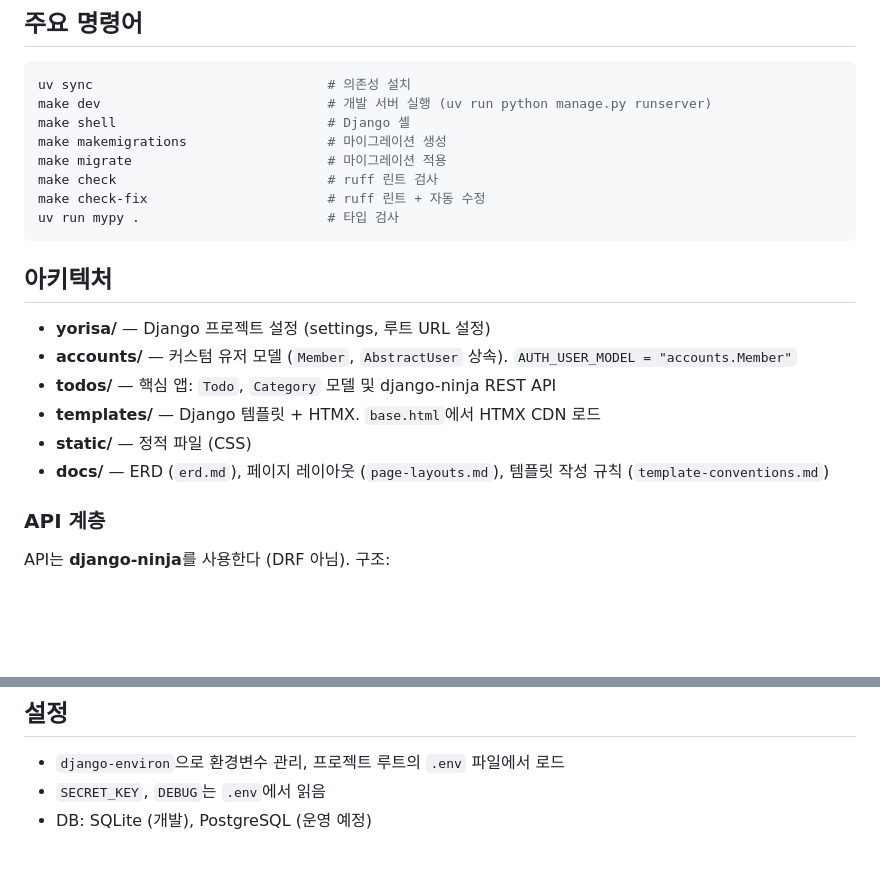
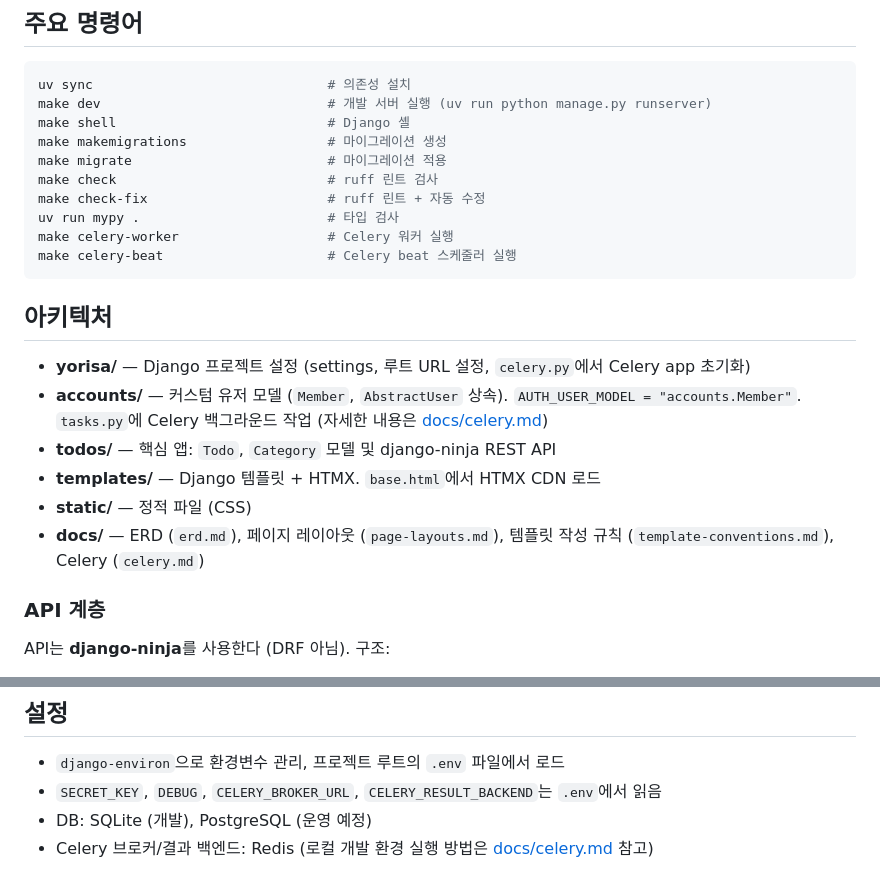
Before and after one commit to CS-yorisa/TODO-YORISA, a Markdown page: CLAUDE.md, 2 parts joined by grey strips. Rendered like a GitHub page; blank space fills up the shorter version.

Commit message:
docs: Celery 아키텍처 및 로컬 실행 방법 문서 추가

````diff
--- a/CLAUDE.md
+++ b/CLAUDE.md
@@ -21,16 +21,18 @@ make migrate                         # 마이그레이션 적용
 make check                           # ruff 린트 검사
 make check-fix                       # ruff 린트 + 자동 수정
 uv run mypy .                        # 타입 검사
+make celery-worker                   # Celery 워커 실행
+make celery-beat                     # Celery beat 스케줄러 실행
 ```
 
 ## 아키텍처
 
-- **yorisa/** — Django 프로젝트 설정 (settings, 루트 URL 설정)
-- **accounts/** — 커스텀 유저 모델 (`Member`, `AbstractUser` 상속). `AUTH_USER_MODEL = "accounts.Member"`
+- **yorisa/** — Django 프로젝트 설정 (settings, 루트 URL 설정, `celery.py`에서 Celery app 초기화)
+- **accounts/** — 커스텀 유저 모델 (`Member`, `AbstractUser` 상속). `AUTH_USER_MODEL = "accounts.Member"`. `tasks.py`에 Celery 백그라운드 작업 (자세한 내용은 [docs/celery.md](docs/celery.md))
 - **todos/** — 핵심 앱: `Todo`, `Category` 모델 및 django-ninja REST API
 - **templates/** — Django 템플릿 + HTMX. `base.html`에서 HTMX CDN 로드
 - **static/** — 정적 파일 (CSS)
-- **docs/** — ERD (`erd.md`), 페이지 레이아웃 (`page-layouts.md`), 템플릿 작성 규칙 (`template-conventions.md`)
+- **docs/** — ERD (`erd.md`), 페이지 레이아웃 (`page-layouts.md`), 템플릿 작성 규칙 (`template-conventions.md`), Celery (`celery.md`)
 
 ### API 계층
 
@@ -57,5 +59,6 @@ Django 템플릿 + HTMX로 동적 콘텐츠 처리. `templates/index.html`을
 ## 설정
 
 - `django-environ`으로 환경변수 관리, 프로젝트 루트의 `.env` 파일에서 로드
-- `SECRET_KEY`, `DEBUG`는 `.env`에서 읽음
+- `SECRET_KEY`, `DEBUG`, `CELERY_BROKER_URL`, `CELERY_RESULT_BACKEND`는 `.env`에서 읽음
 - DB: SQLite (개발), PostgreSQL (운영 예정)
+- Celery 브로커/결과 백엔드: Redis (로컬 개발 환경 실행 방법은 [docs/celery.md](docs/celery.md) 참고)
````
Also changed, not shown: docs/celery.md (added, +59 -0 lines).
